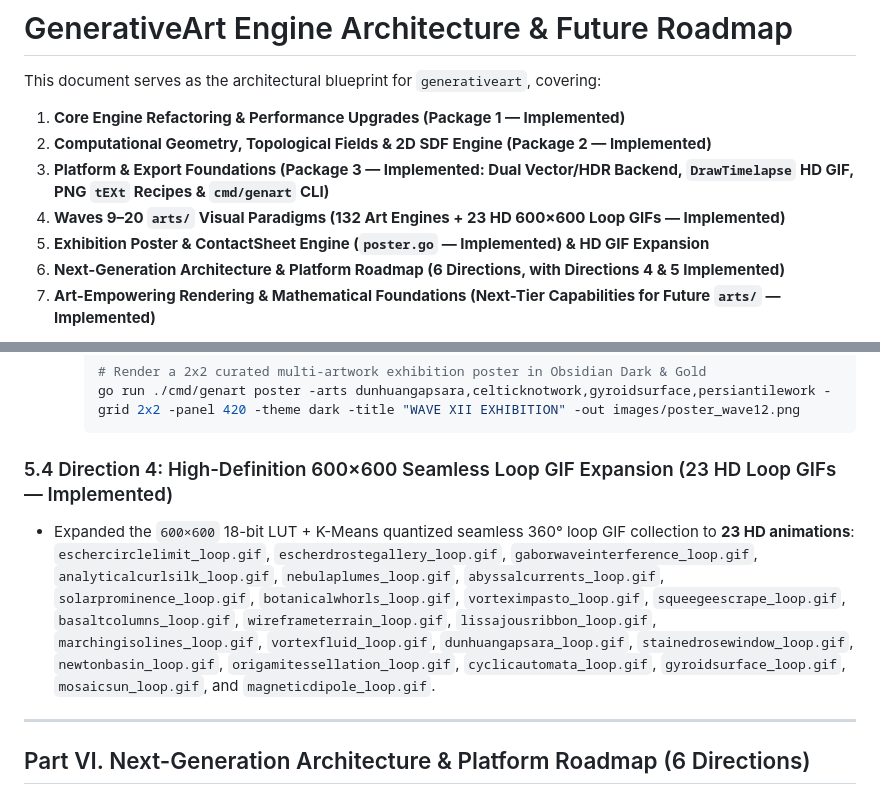
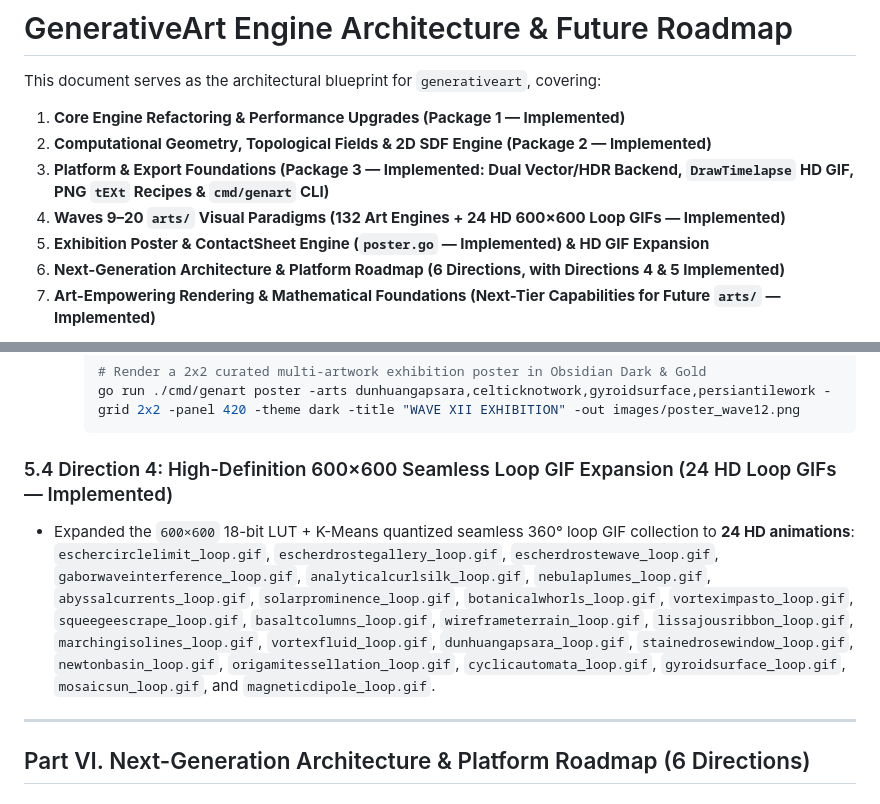
Before and after one commit to jdxyw/generativeart, a Markdown page: docs/roadmap.md, 2 parts joined by grey strips. Rendered like a GitHub page.

````diff
--- a/docs/roadmap.md
+++ b/docs/roadmap.md
@@ -4,7 +4,7 @@ This document serves as the architectural blueprint for `generativeart`, coverin
 1. **Core Engine Refactoring & Performance Upgrades (Package 1 — Implemented)**
 2. **Computational Geometry, Topological Fields & 2D SDF Engine (Package 2 — Implemented)**
 3. **Platform & Export Foundations (Package 3 — Implemented: Dual Vector/HDR Backend, `DrawTimelapse` HD GIF, PNG `tEXt` Recipes & `cmd/genart` CLI)**
-4. **Waves 9–20 `arts/` Visual Paradigms (132 Art Engines + 23 HD 600×600 Loop GIFs — Implemented)**
+4. **Waves 9–20 `arts/` Visual Paradigms (132 Art Engines + 24 HD 600×600 Loop GIFs — Implemented)**
 5. **Exhibition Poster & ContactSheet Engine (`poster.go` — Implemented) & HD GIF Expansion**
 6. **Next-Generation Architecture & Platform Roadmap (6 Directions, with Directions 4 & 5 Implemented)**
 7. **Art-Empowering Rendering & Mathematical Foundations (Next-Tier Capabilities for Future `arts/` — Implemented)**
@@ -222,8 +222,8 @@ Expand `arts/` from **94** to **100** generators with pure mathematical attracto
     go run ./cmd/genart poster -arts dunhuangapsara,celticknotwork,gyroidsurface,persiantilework -grid 2x2 -panel 420 -theme dark -title "WAVE XII EXHIBITION" -out images/poster_wave12.png
     ```
 
-### 5.4 Direction 4: High-Definition 600×600 Seamless Loop GIF Expansion (23 HD Loop GIFs — Implemented)
-- Expanded the `600×600` 18-bit LUT + K-Means quantized seamless 360° loop GIF collection to **23 HD animations**: `eschercirclelimit_loop.gif`, `escherdrostegallery_loop.gif`, `gaborwaveinterference_loop.gif`, `analyticalcurlsilk_loop.gif`, `nebulaplumes_loop.gif`, `abyssalcurrents_loop.gif`, `solarprominence_loop.gif`, `botanicalwhorls_loop.gif`, `vorteximpasto_loop.gif`, `squeegeescrape_loop.gif`, `basaltcolumns_loop.gif`, `wireframeterrain_loop.gif`, `lissajousribbon_loop.gif`, `marchingisolines_loop.gif`, `vortexfluid_loop.gif`, `dunhuangapsara_loop.gif`, `stainedrosewindow_loop.gif`, `newtonbasin_loop.gif`, `origamitessellation_loop.gif`, `cyclicautomata_loop.gif`, `gyroidsurface_loop.gif`, `mosaicsun_loop.gif`, and `magneticdipole_loop.gif`.
+### 5.4 Direction 4: High-Definition 600×600 Seamless Loop GIF Expansion (24 HD Loop GIFs — Implemented)
+- Expanded the `600×600` 18-bit LUT + K-Means quantized seamless 360° loop GIF collection to **24 HD animations**: `eschercirclelimit_loop.gif`, `escherdrostegallery_loop.gif`, `escherdrostewave_loop.gif`, `gaborwaveinterference_loop.gif`, `analyticalcurlsilk_loop.gif`, `nebulaplumes_loop.gif`, `abyssalcurrents_loop.gif`, `solarprominence_loop.gif`, `botanicalwhorls_loop.gif`, `vorteximpasto_loop.gif`, `squeegeescrape_loop.gif`, `basaltcolumns_loop.gif`, `wireframeterrain_loop.gif`, `lissajousribbon_loop.gif`, `marchingisolines_loop.gif`, `vortexfluid_loop.gif`, `dunhuangapsara_loop.gif`, `stainedrosewindow_loop.gif`, `newtonbasin_loop.gif`, `origamitessellation_loop.gif`, `cyclicautomata_loop.gif`, `gyroidsurface_loop.gif`, `mosaicsun_loop.gif`, and `magneticdipole_loop.gif`.
 
 ---
 
````
Also changed, not shown: gallery.md (+2 -1 lines), images/escherdrostegallery.png, images/escherdrostewave.png (added), images/thumbs/escherdrostegallery.jpg, images/thumbs/escherdrostewave.jpg (added), 4 other files.
